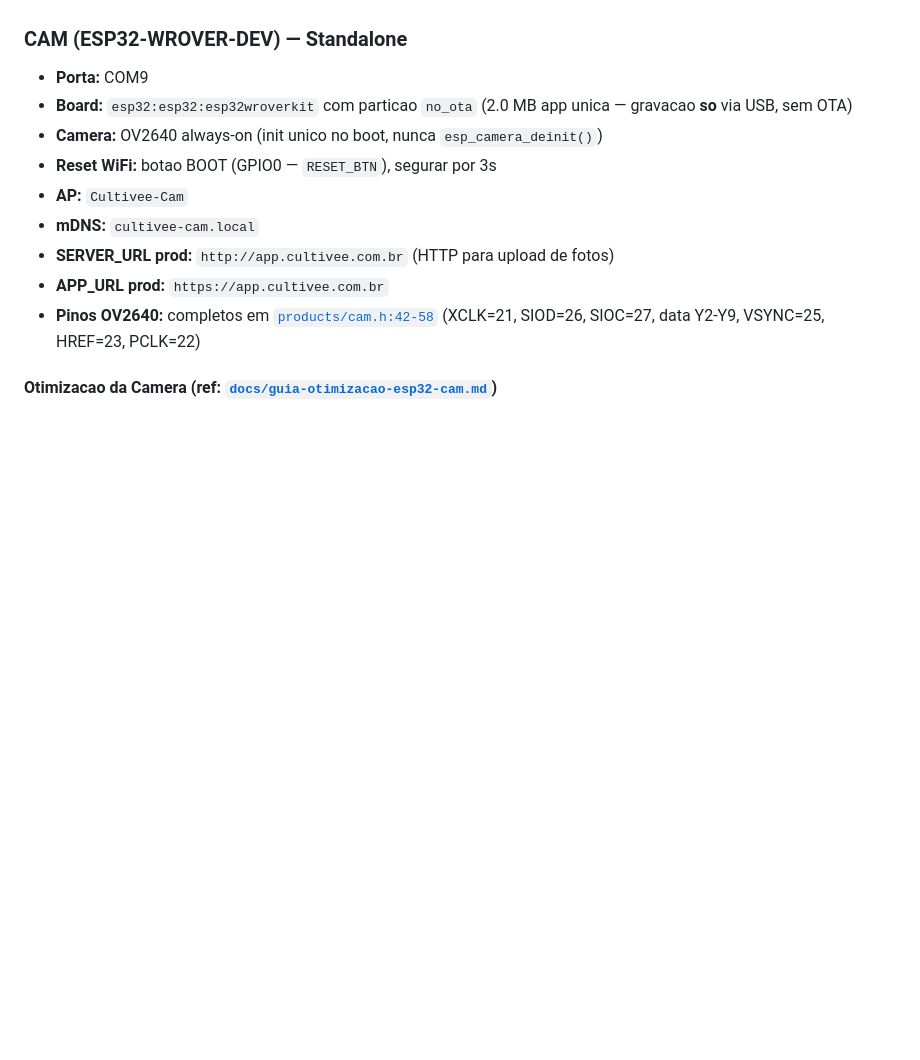
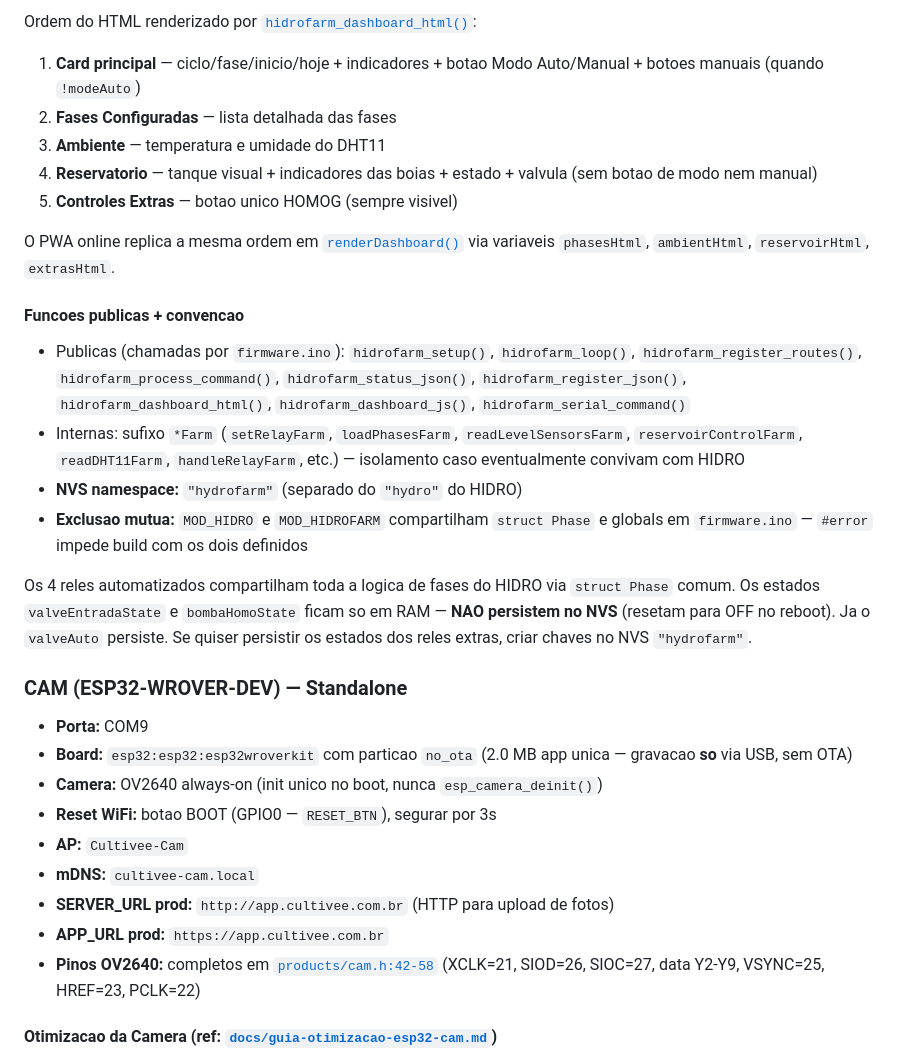
Before and after one commit to mardoqueucosta/cultivee-platform, a Markdown page: CLAUDE.md, the part around one of its changes. Rendered like a GitHub page; blank space fills up the shorter version.

```diff
--- a/CLAUDE.md
+++ b/CLAUDE.md
@@ -230,3 +294,20 @@ Os 4 reles automatizados compartilham toda a logica de fases do HIDRO via `struc
+Ordem do HTML renderizado por [`hidrofarm_dashboard_html()`](./firmware/mod_hidrofarm.h):
+1. **Card principal** — ciclo/fase/inicio/hoje + indicadores + botao Modo Auto/Manual + botoes manuais (quando `!modeAuto`)
+2. **Fases Configuradas** — lista detalhada das fases
+3. **Ambiente** — temperatura e umidade do DHT11
+4. **Reservatorio** — tanque visual + indicadores das boias + estado + valvula (sem botao de modo nem manual)
+5. **Controles Extras** — botao unico HOMOG (sempre visivel)
+
+O PWA online replica a mesma ordem em [`renderDashboard()`](./server/static/app.js) via variaveis `phasesHtml`, `ambientHtml`, `reservoirHtml`, `extrasHtml`.
+
+#### Funcoes publicas + convencao
+
+- Publicas (chamadas por `firmware.ino`): `hidrofarm_setup()`, `hidrofarm_loop()`, `hidrofarm_register_routes()`, `hidrofarm_process_command()`, `hidrofarm_status_json()`, `hidrofarm_register_json()`, `hidrofarm_dashboard_html()`, `hidrofarm_dashboard_js()`, `hidrofarm_serial_command()`
+- Internas: sufixo `*Farm` (`setRelayFarm`, `loadPhasesFarm`, `readLevelSensorsFarm`, `reservoirControlFarm`, `readDHT11Farm`, `handleRelayFarm`, etc.) — isolamento caso eventualmente convivam com HIDRO
+- **NVS namespace:** `"hydrofarm"` (separado do `"hydro"` do HIDRO)
+- **Exclusao mutua:** `MOD_HIDRO` e `MOD_HIDROFARM` compartilham `struct Phase` e globals em `firmware.ino` — `#error` impede build com os dois definidos
+
+Os 4 reles automatizados compartilham toda a logica de fases do HIDRO via `struct Phase` comum. Os estados `valveEntradaState` e `bombaHomoState` ficam so em RAM — **NAO persistem no NVS** (resetam para OFF no reboot). Ja o `valveAuto` persiste. Se quiser persistir os estados dos reles extras, criar chaves no NVS `"hydrofarm"`.
 
 ### CAM (ESP32-WROVER-DEV) — Standalone
 - **Porta:** COM9
```
Also changed, not shown: other parts of CLAUDE.md (+85 -21 lines).
